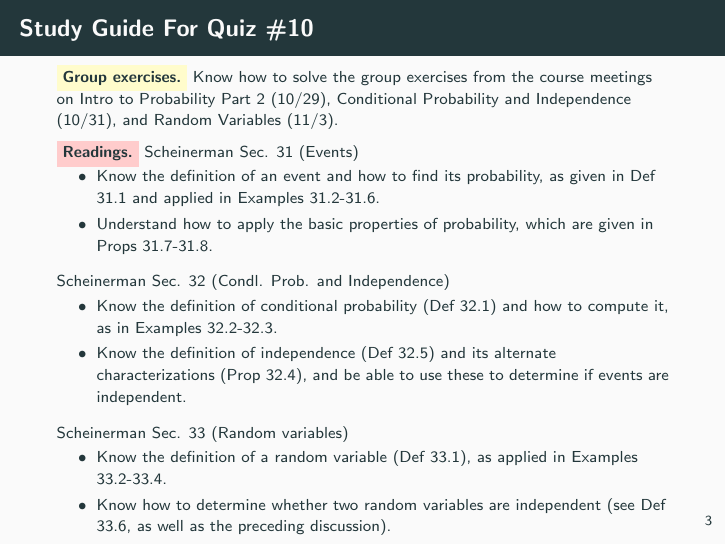
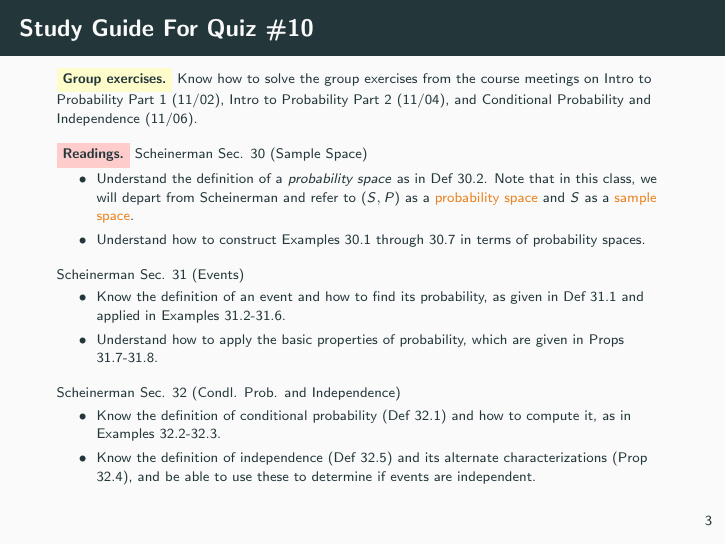
Before and after one commit to mikewojnowicz/csci246_fall2026, LaTeX slides (slides/11_09_random_variables/slides.tex): page 3 of 54. The pictures show the PDF file slides/11_09_random_variables/slides.pdf that the author committed with the source.

Commit message:
fix typo in study guide for Quiz #10

```diff
--- a/slides/11_09_random_variables/slides.tex
+++ b/slides/11_09_random_variables/slides.tex
@@ -58,26 +58,25 @@ Quizzes are in the front of the room, grouped into four bins (A-G, H-L, M-R, S-Z
 
 \end{frame}
 
-%
-%\begin{frame}{Weekly Quiz \#9 Scores}
-%\footnotesize
-%\begin{figure}[ht]
-%        \centering
-%        \includegraphics[width=.8\textwidth]{images/quiz_scores}
-%   		 \caption{Median Score = 83\%}
-%\end{figure}
-%\end{frame}
 
 
 \begin{frame}{Study Guide For Quiz \#10}
-\footnotesize
+\scriptsize
 
-\colorbox{yellow!20}{\textbf{Group exercises.}} Know how to solve the group exercises from the course meetings on Intro to Probability Part 2 (10/29), Conditional Probability and Independence (10/31), and Random Variables (11/3).
-
+\colorbox{yellow!20}{\textbf{Group exercises.}} Know how to solve the group exercises from the course meetings on Intro to Probability Part 1 (11/02), Intro to Probability Part 2 (11/04), and Conditional Probability and Independence (11/06).
 
 \vfill
 
-\colorbox{red!20}{\textbf{Readings.}}   Scheinerman Sec. 31 (Events)
+\colorbox{red!20}{\textbf{Readings.}}
+Scheinerman Sec. 30 (Sample Space)
+\vspace{-.2cm}
+\begin{itemize}
+\item Understand the definition of a \textit{probability space}  as in Def 30.2. Note that in this class, we will depart from Scheinerman and refer to $(S,P)$ as a \alert{probability space} and $S$ as a \alert{sample space}.
+\item Understand how to construct Examples 30.1 through 30.7 in terms of probability spaces.
+\end{itemize}
+
+
+Scheinerman Sec. 31 (Events)
 \vspace{-.2cm}
 \begin{itemize}
 \item Know the definition of an event and how to find its probability, as given in Def 31.1 and applied in Examples 31.2-31.6.
@@ -91,12 +90,12 @@ Scheinerman Sec. 32 (Condl. Prob. and Independence)
 \item Know the definition of independence (Def 32.5) and its alternate characterizations (Prop 32.4), and be able to use these to determine if events are independent.
 \end{itemize}
 
-Scheinerman Sec. 33 (Random variables)
-\vspace{-.2cm}
-\begin{itemize}
-\item Know the definition of a random variable (Def 33.1), as applied in Examples 33.2-33.4.
-\item Know how to determine whether two random variables are independent (see Def 33.6, as well as the preceding discussion).
-\end{itemize}
+%Scheinerman Sec. 33 (Random variables)
+%\vspace{-.2cm}
+%\begin{itemize}
+%\item Know the definition of a random variable (Def 33.1), as applied in Examples 33.2-33.4.
+%\item Know how to determine whether two random variables are independent (see Def 33.6, as well as the preceding discussion).
+%\end{itemize}
 
 \end{frame}
 
```
Also changed, not shown: slides/11_09_random_variables/slides.pdf.
